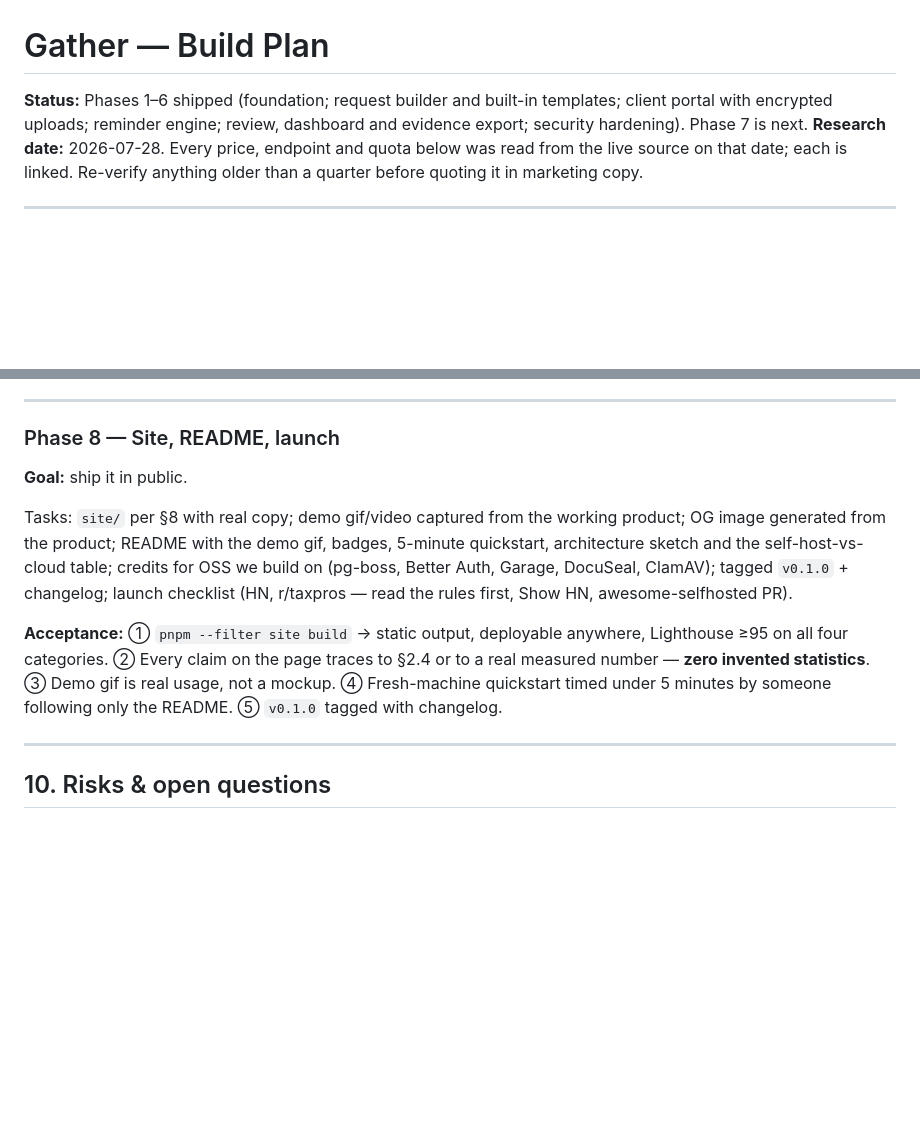
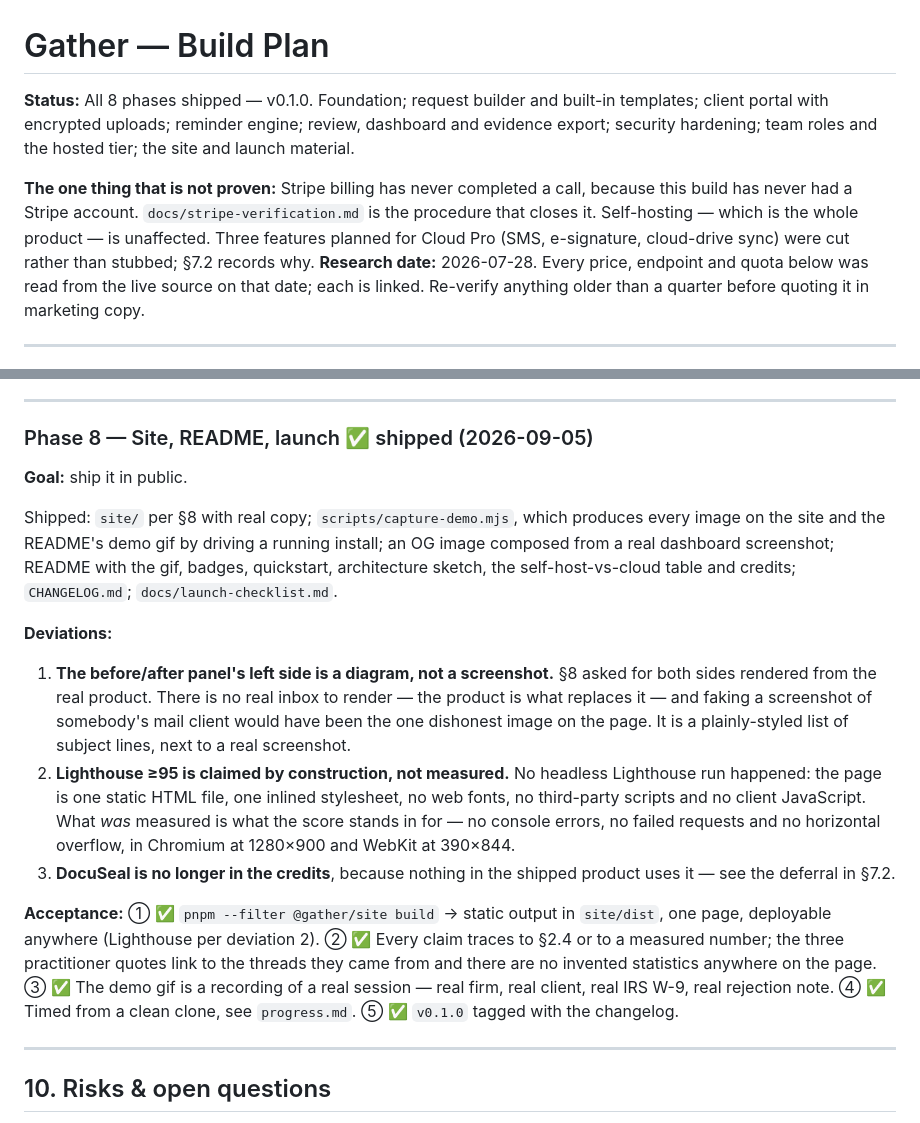
Before and after one commit to seziro-team/gather, a Markdown page: plan.md, 2 parts joined by grey strips. GitHub-like rendering; blank space fills up the shorter version.

```diff
--- a/plan.md
+++ b/plan.md
@@ -1,8 +1,13 @@
 # Gather — Build Plan
 
-**Status:** Phases 1–6 shipped (foundation; request builder and built-in templates; client
-portal with encrypted uploads; reminder engine; review, dashboard and evidence export;
-security hardening). Phase 7 is next.
+**Status:** All 8 phases shipped — v0.1.0. Foundation; request builder and built-in templates;
+client portal with encrypted uploads; reminder engine; review, dashboard and evidence export;
+security hardening; team roles and the hosted tier; the site and launch material.
+
+**The one thing that is not proven:** Stripe billing has never completed a call, because this
+build has never had a Stripe account. `docs/stripe-verification.md` is the procedure that closes
+it. Self-hosting — which is the whole product — is unaffected. Three features planned for Cloud
+Pro (SMS, e-signature, cloud-drive sync) were cut rather than stubbed; §7.2 records why.
 **Research date:** 2026-07-28. Every price, endpoint and quota below was read from the live
 source on that date; each is linked. Re-verify anything older than a quarter before quoting it
 in marketing copy.
@@ -1047,19 +1052,34 @@ by `e2e/team.spec.ts` ③ and `packages/db/src/team.test.ts`. ③ ⛔ Deferred (
 
 ---
 
-### Phase 8 — Site, README, launch
+### Phase 8 — Site, README, launch ✅ shipped (2026-09-05)
 **Goal:** ship it in public.
 
-Tasks: `site/` per §8 with real copy; demo gif/video captured from the working product; OG image
-generated from the product; README with the demo gif, badges, 5-minute quickstart, architecture
-sketch and the self-host-vs-cloud table; credits for OSS we build on (pg-boss, Better Auth, Garage,
-DocuSeal, ClamAV); tagged `v0.1.0` + changelog; launch checklist (HN, r/taxpros — read the rules
-first, Show HN, awesome-selfhosted PR).
+Shipped: `site/` per §8 with real copy; `scripts/capture-demo.mjs`, which produces every image on
+the site and the README's demo gif by driving a running install; an OG image composed from a real
+dashboard screenshot; README with the gif, badges, quickstart, architecture sketch, the
+self-host-vs-cloud table and credits; `CHANGELOG.md`; `docs/launch-checklist.md`.
 
-**Acceptance:** ① `pnpm --filter site build` → static output, deployable anywhere, Lighthouse ≥95
-on all four categories. ② Every claim on the page traces to §2.4 or to a real measured number —
-**zero invented statistics**. ③ Demo gif is real usage, not a mockup. ④ Fresh-machine quickstart
-timed under 5 minutes by someone following only the README. ⑤ `v0.1.0` tagged with changelog.
+**Deviations:**
+
+1. **The before/after panel's left side is a diagram, not a screenshot.** §8 asked for both sides
+   rendered from the real product. There is no real inbox to render — the product is what replaces
+   it — and faking a screenshot of somebody's mail client would have been the one dishonest image
+   on the page. It is a plainly-styled list of subject lines, next to a real screenshot.
+2. **Lighthouse ≥95 is claimed by construction, not measured.** No headless Lighthouse run
+   happened: the page is one static HTML file, one inlined stylesheet, no web fonts, no
+   third-party scripts and no client JavaScript. What *was* measured is what the score stands in
+   for — no console errors, no failed requests and no horizontal overflow, in Chromium at
+   1280×900 and WebKit at 390×844.
+3. **DocuSeal is no longer in the credits**, because nothing in the shipped product uses it — see
+   the deferral in §7.2.
+
+**Acceptance:** ① ✅ `pnpm --filter @gather/site build` → static output in `site/dist`, one page,
+deployable anywhere (Lighthouse per deviation 2). ② ✅ Every claim traces to §2.4 or to a measured
+number; the three practitioner quotes link to the threads they came from and there are no invented
+statistics anywhere on the page. ③ ✅ The demo gif is a recording of a real session — real firm,
+real client, real IRS W-9, real rejection note. ④ ✅ Timed from a clean clone, see `progress.md`.
+⑤ ✅ `v0.1.0` tagged with the changelog.
 
 ---
 
```
Also changed, not shown: README.md (+1 -1 lines).
